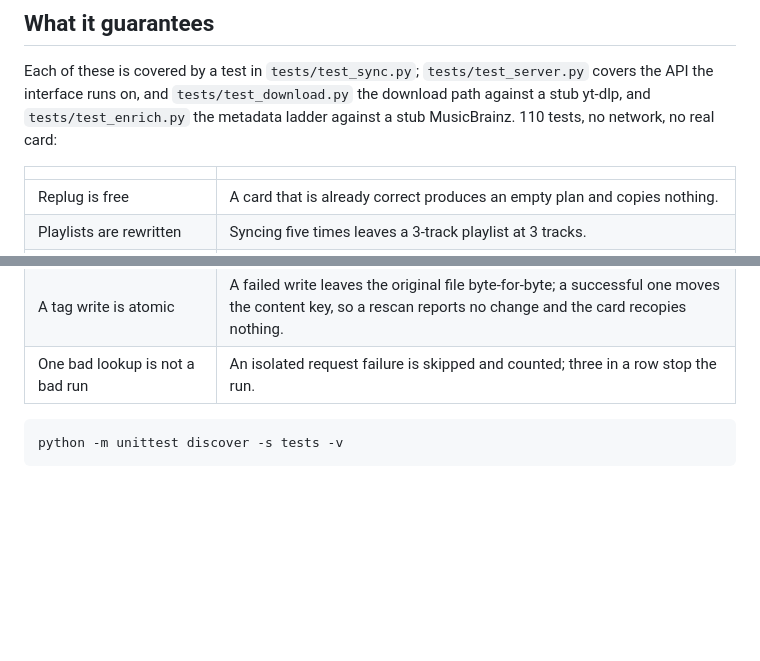
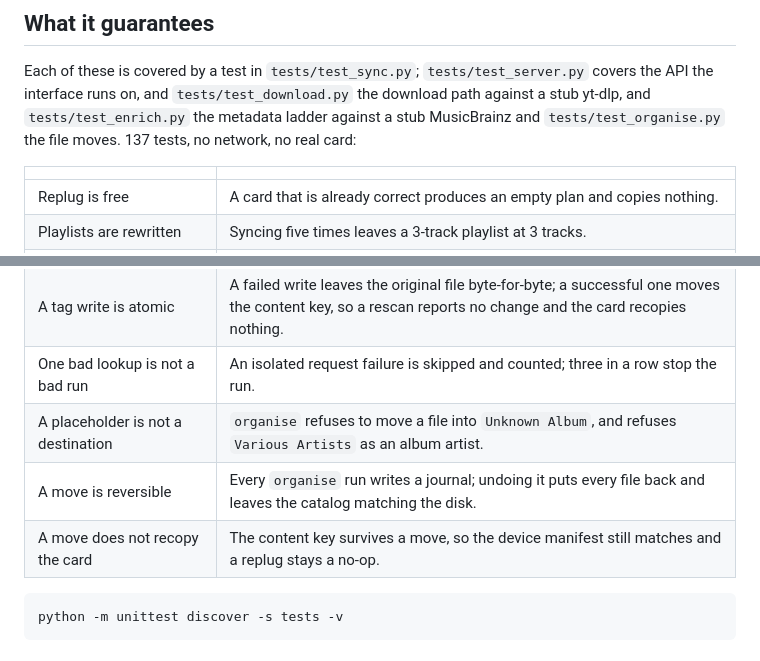
Before and after one commit to WillNHT/lemon-zest, a Markdown page: README.md, 2 parts joined by grey strips. Drawn GitHub-style; blank space fills up the shorter version.

````diff
--- a/README.md
+++ b/README.md
@@ -254,7 +312,8 @@ playlist entries that resolve to nothing.
 Each of these is covered by a test in `tests/test_sync.py`; `tests/test_server.py`
 covers the API the interface runs on, and `tests/test_download.py` the
 download path against a stub yt-dlp, and `tests/test_enrich.py` the metadata
-ladder against a stub MusicBrainz. 110 tests, no network, no real card:
+ladder against a stub MusicBrainz and `tests/test_organise.py` the file moves.
+137 tests, no network, no real card:
 
 | | |
 |---|---|
@@ -271,6 +330,9 @@ ladder against a stub MusicBrainz. 110 tests, no network, no real card:
 | A correction outranks the source | `enrich set` survives a later match that disagrees with it. |
 | A tag write is atomic | A failed write leaves the original file byte-for-byte; a successful one moves the content key, so a rescan reports no change and the card recopies nothing. |
 | One bad lookup is not a bad run | An isolated request failure is skipped and counted; three in a row stop the run. |
+| A placeholder is not a destination | `organise` refuses to move a file into `Unknown Album`, and refuses `Various Artists` as an album artist. |
+| A move is reversible | Every `organise` run writes a journal; undoing it puts every file back and leaves the catalog matching the disk. |
+| A move does not recopy the card | The content key survives a move, so the device manifest still matches and a replug stays a no-op. |
 
 ```bash
 python -m unittest discover -s tests -v
````
Also changed, not shown: other parts of README.md (+67 -9 lines).
